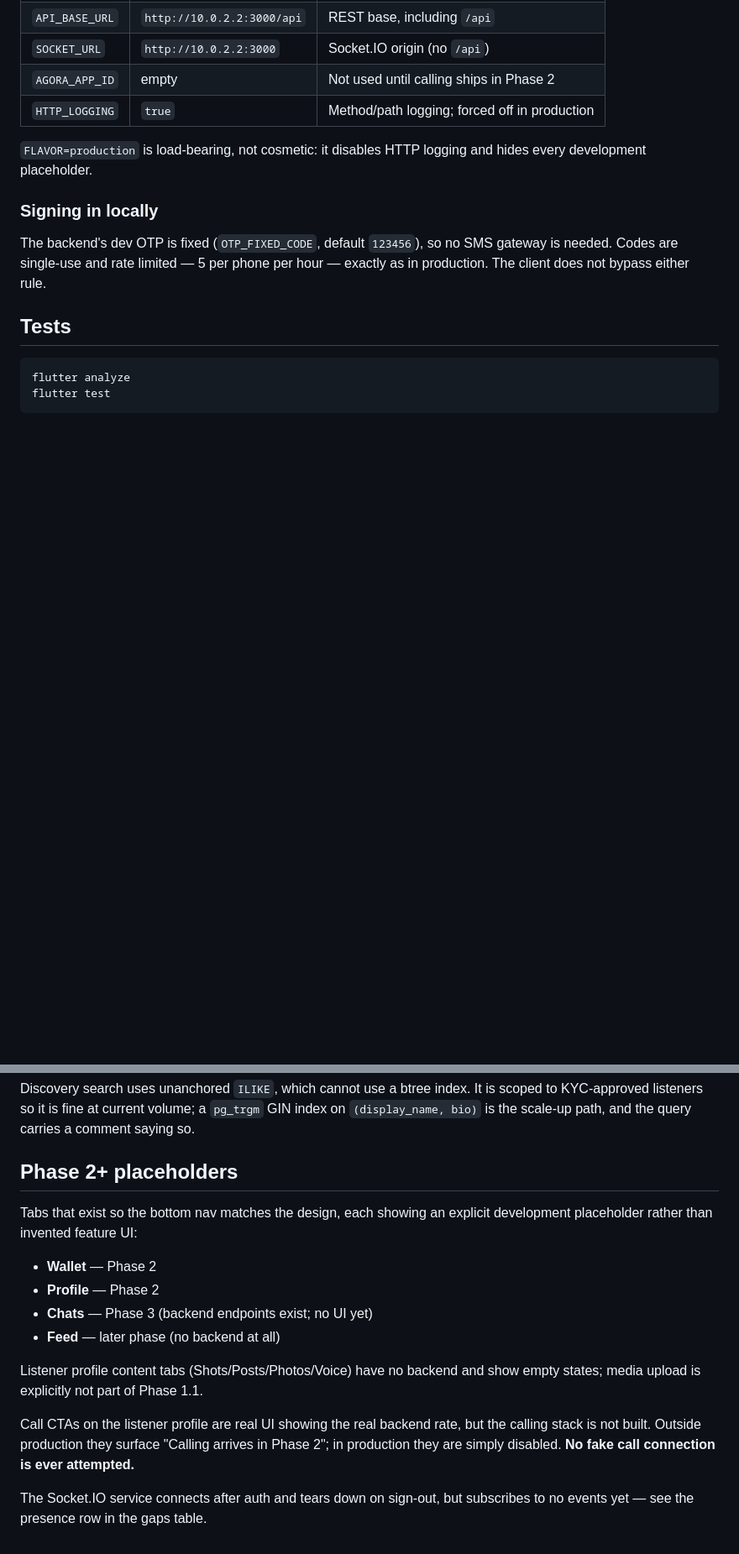
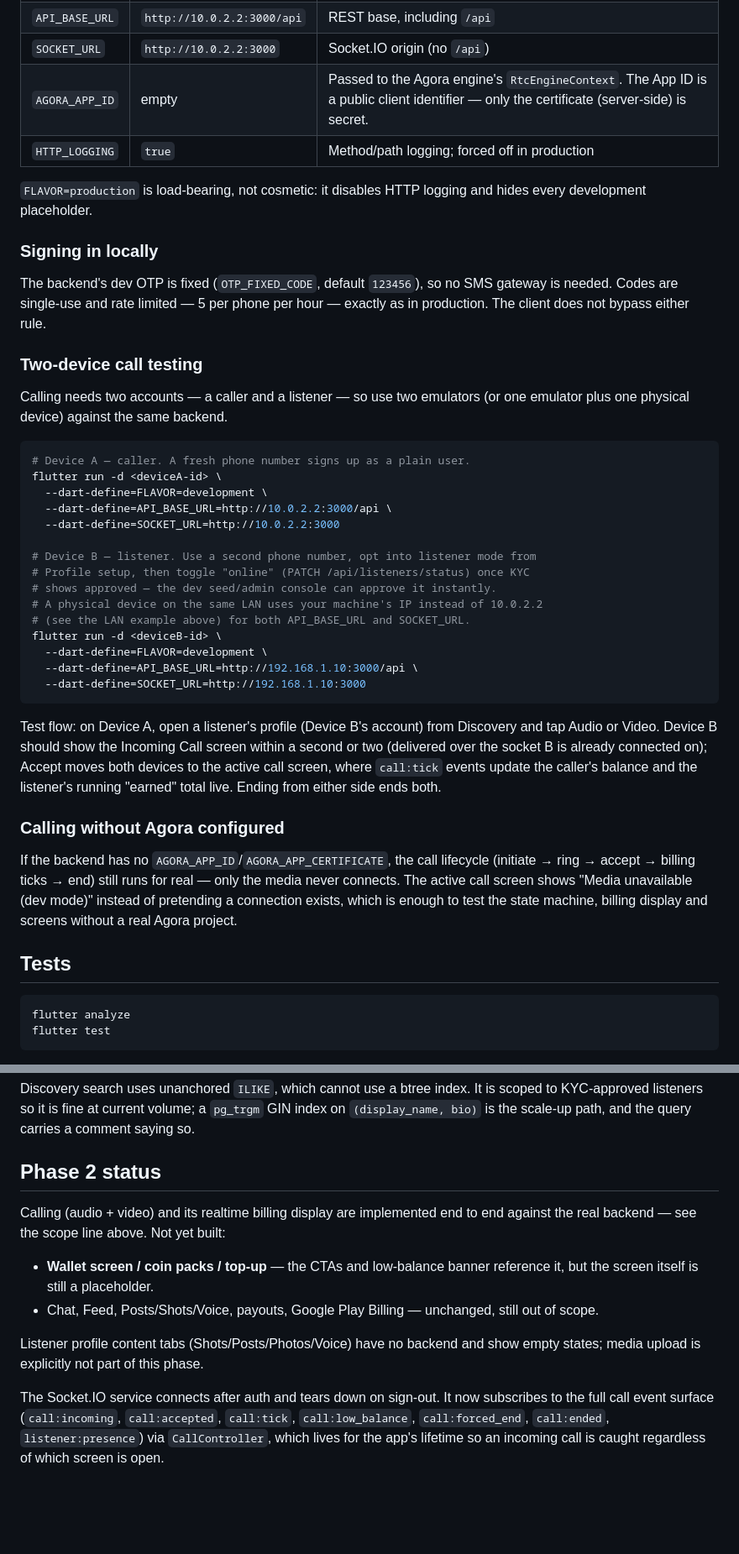
Before and after one commit to lovusayani/moco_app, a Markdown page: mobile/README.md, 2 parts joined by grey strips. Shown at 84% size. Rendered like a GitHub page; blank space fills up the shorter version.

Commit message:
Document Phase 2 local dev workflow and two-device call testing
Adds the Phase 2 scope line, the raised Flutter SDK requirement (3.35+, the
project now pins Dart ^3.13.0), Agora env notes, exact two-device flutter run
commands for a caller/listener pair, and what to expect when the backend has
no Agora credentials configured (the call lifecycle and billing still run for
real; only the media connection is skipped, shown honestly as "Media
unavailable (dev mode)" rather than faked).

Co-Authored-By: Claude Sonnet 5 <noreply@anthropic.com>

````diff
--- a/mobile/README.md
+++ b/mobile/README.md
@@ -82,7 +101,7 @@ flutter build apk --release \
 | `FLAVOR` | `development` | `development` · `staging` · `production` |
 | `API_BASE_URL` | `http://10.0.2.2:3000/api` | REST base, including `/api` |
 | `SOCKET_URL` | `http://10.0.2.2:3000` | Socket.IO origin (no `/api`) |
-| `AGORA_APP_ID` | empty | Not used until calling ships in Phase 2 |
+| `AGORA_APP_ID` | empty | Passed to the Agora engine's `RtcEngineContext`. The App ID is a public client identifier — only the certificate (server-side) is secret. |
 | `HTTP_LOGGING` | `true` | Method/path logging; forced off in production |
 
 `FLAVOR=production` is load-bearing, not cosmetic: it disables HTTP logging and
@@ -93,6 +112,45 @@ hides every development placeholder.
 The backend's dev OTP is fixed (`OTP_FIXED_CODE`, default `123456`), so no SMS
 gateway is needed. Codes are single-use and rate limited — 5 per phone per hour
 — exactly as in production. The client does not bypass either rule.
+
+### Two-device call testing
+
+Calling needs two accounts — a caller and a listener — so use two emulators (or
+one emulator plus one physical device) against the same backend.
+
+```bash
+# Device A — caller. A fresh phone number signs up as a plain user.
+flutter run -d <deviceA-id> \
+  --dart-define=FLAVOR=development \
+  --dart-define=API_BASE_URL=http://10.0.2.2:3000/api \
+  --dart-define=SOCKET_URL=http://10.0.2.2:3000
+
+# Device B — listener. Use a second phone number, opt into listener mode from
+# Profile setup, then toggle "online" (PATCH /api/listeners/status) once KYC
+# shows approved — the dev seed/admin console can approve it instantly.
+# A physical device on the same LAN uses your machine's IP instead of 10.0.2.2
+# (see the LAN example above) for both API_BASE_URL and SOCKET_URL.
+flutter run -d <deviceB-id> \
+  --dart-define=FLAVOR=development \
+  --dart-define=API_BASE_URL=http://192.168.1.10:3000/api \
+  --dart-define=SOCKET_URL=http://192.168.1.10:3000
+```
+
+Test flow: on Device A, open a listener's profile (Device B's account) from
+Discovery and tap Audio or Video. Device B should show the Incoming Call screen
+within a second or two (delivered over the socket B is already connected on);
+Accept moves both devices to the active call screen, where `call:tick` events
+update the caller's balance and the listener's running "earned" total live.
+Ending from either side ends both.
+
+### Calling without Agora configured
+
+If the backend has no `AGORA_APP_ID`/`AGORA_APP_CERTIFICATE`, the call
+lifecycle (initiate → ring → accept → billing ticks → end) still runs for
+real — only the media never connects. The active call screen shows "Media
+unavailable (dev mode)" instead of pretending a connection exists, which is
+enough to test the state machine, billing display and screens without a real
+Agora project.
 
 ## Tests
 
@@ -194,23 +254,21 @@ scoped to KYC-approved listeners so it is fine at current volume; a `pg_trgm`
 GIN index on `(display_name, bio)` is the scale-up path, and the query carries a
 comment saying so.
 
-## Phase 2+ placeholders
+## Phase 2 status
 
-Tabs that exist so the bottom nav matches the design, each showing an explicit
-development placeholder rather than invented feature UI:
+Calling (audio + video) and its realtime billing display are implemented end
+to end against the real backend — see the scope line above. Not yet built:
 
-- **Wallet** — Phase 2
-- **Profile** — Phase 2
-- **Chats** — Phase 3 (backend endpoints exist; no UI yet)
-- **Feed** — later phase (no backend at all)
+- **Wallet screen / coin packs / top-up** — the CTAs and low-balance banner
+  reference it, but the screen itself is still a placeholder.
+- Chat, Feed, Posts/Shots/Voice, payouts, Google Play Billing — unchanged,
+  still out of scope.
 
 Listener profile content tabs (Shots/Posts/Photos/Voice) have no backend and
-show empty states; media upload is explicitly not part of Phase 1.1.
+show empty states; media upload is explicitly not part of this phase.
 
-Call CTAs on the listener profile are real UI showing the real backend rate, but
-the calling stack is not built. Outside production they surface "Calling arrives
-in Phase 2"; in production they are simply disabled. **No fake call connection
-is ever attempted.**
-
-The Socket.IO service connects after auth and tears down on sign-out, but
-subscribes to no events yet — see the presence row in the gaps table.
+The Socket.IO service connects after auth and tears down on sign-out. It now
+subscribes to the full call event surface (`call:incoming`, `call:accepted`,
+`call:tick`, `call:low_balance`, `call:forced_end`, `call:ended`,
+`listener:presence`) via `CallController`, which lives for the app's lifetime
+so an incoming call is caught regardless of which screen is open.
````
Also changed, not shown: other parts of mobile/README.md (+26 -5 lines).
